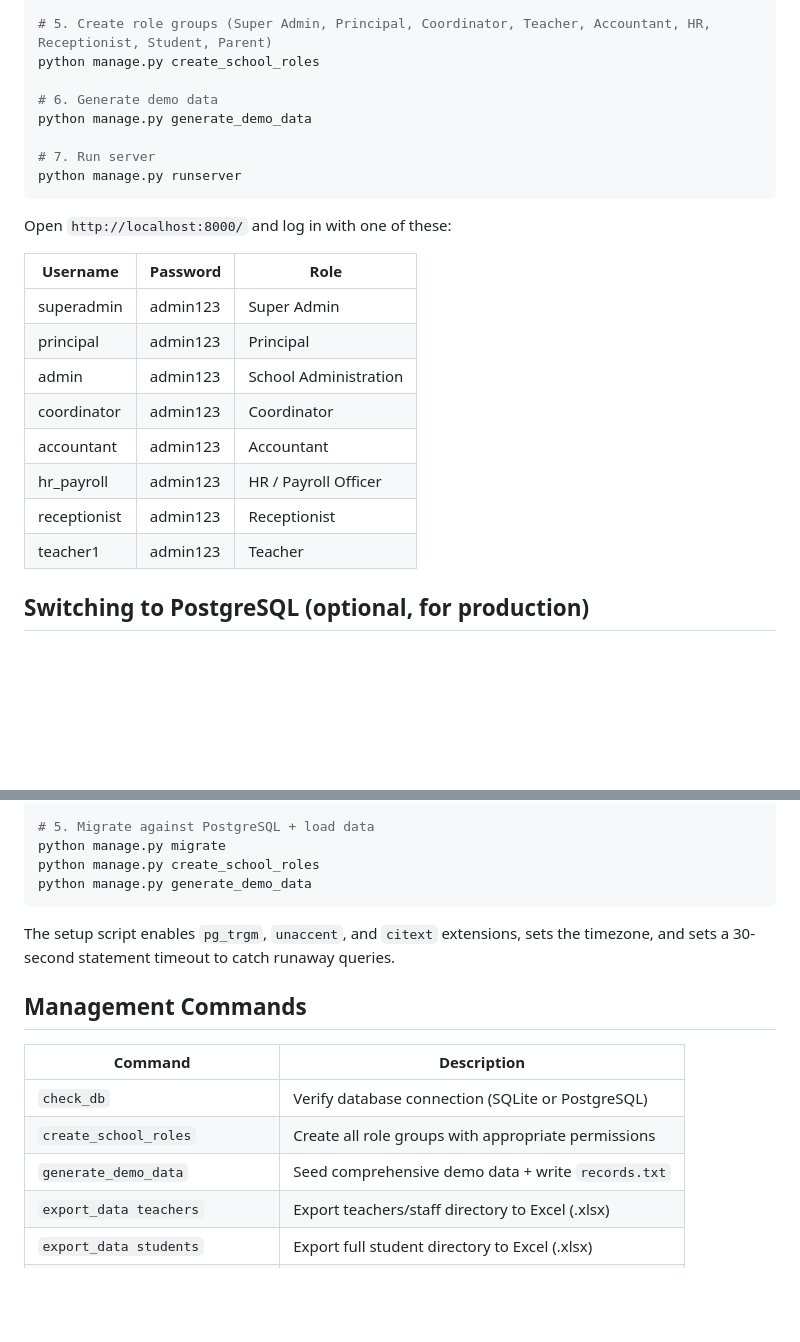
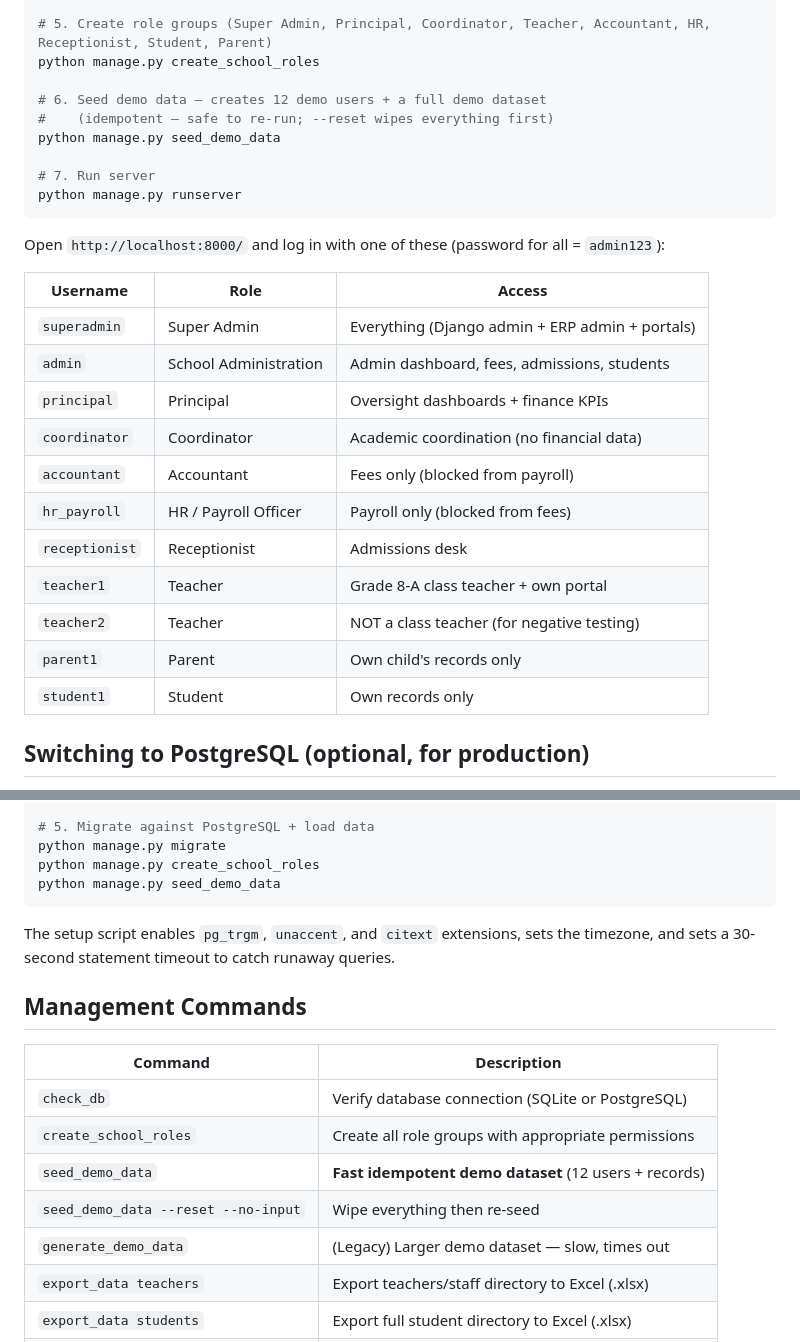
Before and after one commit to Tahir-Khokhar/School-System, a Markdown page: README.md, 2 parts joined by grey strips. Drawn GitHub-style; blank space fills up the shorter version.

Commit message:
Revise demo data commands and user roles in README
Updated demo data generation instructions and added role access details.

````diff
--- a/README.md
+++ b/README.md
@@ -74,25 +74,29 @@ python manage.py migrate
 # 5. Create role groups (Super Admin, Principal, Coordinator, Teacher, Accountant, HR, Receptionist, Student, Parent)
 python manage.py create_school_roles
 
-# 6. Generate demo data
-python manage.py generate_demo_data
+# 6. Seed demo data — creates 12 demo users + a full demo dataset
+#    (idempotent — safe to re-run; --reset wipes everything first)
+python manage.py seed_demo_data
 
 # 7. Run server
 python manage.py runserver
 ```
 
-Open `http://localhost:8000/` and log in with one of these:
+Open `http://localhost:8000/` and log in with one of these (password for all = `admin123`):
 
-| Username     | Password  | Role                  |
-|--------------|-----------|-----------------------|
-| superadmin   | admin123  | Super Admin           |
-| principal    | admin123  | Principal             |
-| admin        | admin123  | School Administration |
-| coordinator  | admin123  | Coordinator           |
-| accountant   | admin123  | Accountant            |
-| hr_payroll   | admin123  | HR / Payroll Officer  |
-| receptionist | admin123  | Receptionist          |
-| teacher1     | admin123  | Teacher               |
+| Username     | Role                  | Access                                             |
+|--------------|-----------------------|----------------------------------------------------|
+| `superadmin` | Super Admin           | Everything (Django admin + ERP admin + portals)   |
+| `admin`      | School Administration | Admin dashboard, fees, admissions, students       |
+| `principal`  | Principal             | Oversight dashboards + finance KPIs               |
+| `coordinator`| Coordinator           | Academic coordination (no financial data)         |
+| `accountant` | Accountant            | Fees only (blocked from payroll)                   |
+| `hr_payroll` | HR / Payroll Officer  | Payroll only (blocked from fees)                   |
+| `receptionist`| Receptionist         | Admissions desk                                    |
+| `teacher1`   | Teacher               | Grade 8-A class teacher + own portal              |
+| `teacher2`   | Teacher               | NOT a class teacher (for negative testing)         |
+| `parent1`    | Parent                | Own child's records only                            |
+| `student1`   | Student               | Own records only                                    |
 
 ## Switching to PostgreSQL (optional, for production)
 
@@ -117,7 +121,7 @@ python manage.py check_db
 # 5. Migrate against PostgreSQL + load data
 python manage.py migrate
 python manage.py create_school_roles
-python manage.py generate_demo_data
+python manage.py seed_demo_data
 ```
 
 The setup script enables `pg_trgm`, `unaccent`, and `citext` extensions, sets the timezone, and sets a 30-second statement timeout to catch runaway queries.
@@ -128,7 +132,9 @@ The setup script enables `pg_trgm`, `unaccent`, and `citext` extensions, sets th
 |----------------------------------------|---------------------------------------------------------|
 | `check_db`                             | Verify database connection (SQLite or PostgreSQL)       |
 | `create_school_roles`                  | Create all role groups with appropriate permissions    |
-| `generate_demo_data`                   | Seed comprehensive demo data + write `records.txt`     |
+| `seed_demo_data`                       | **Fast idempotent demo dataset** (12 users + records)   |
+| `seed_demo_data --reset --no-input`    | Wipe everything then re-seed                            |
+| `generate_demo_data`                   | (Legacy) Larger demo dataset — slow, times out         |
 | `export_data teachers`                 | Export teachers/staff directory to Excel (.xlsx)        |
 | `export_data students`                 | Export full student directory to Excel (.xlsx)         |
 | `export_data challans`                 | Export all fee challans + payments to Excel (.xlsx)    |
````
